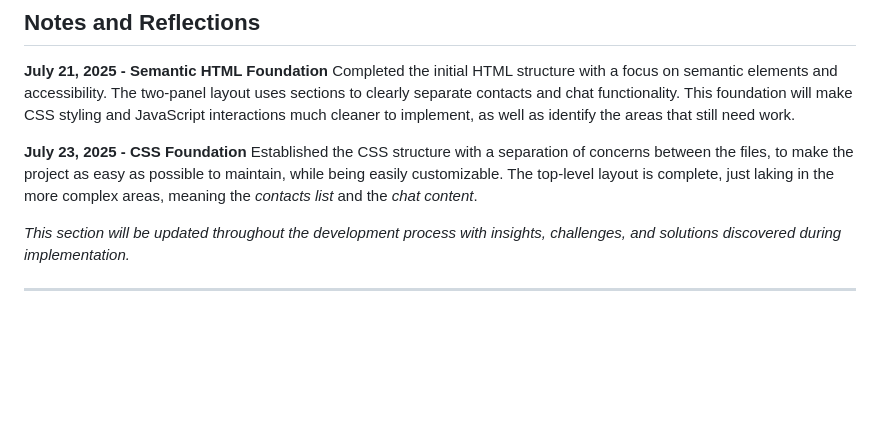
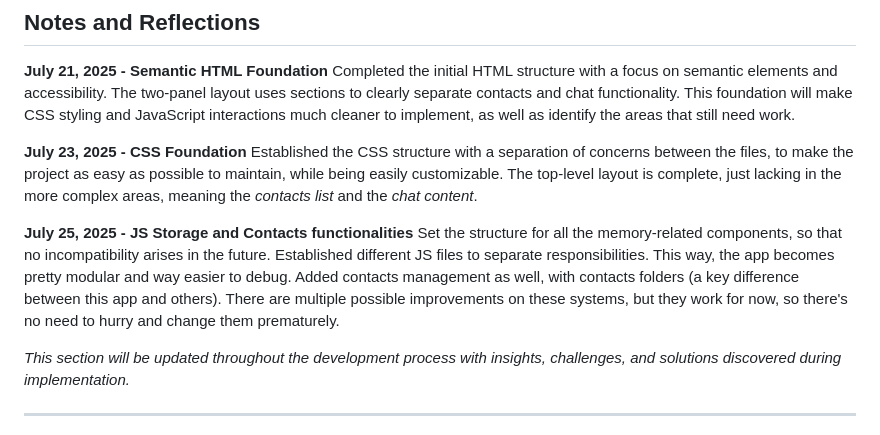
Before and after one commit to FoniksFox/Chatting-App, a Markdown page: Boris/README.md, the part around the change printed below. Drawn GitHub-style; blank space fills up the shorter version.

```diff
--- a/Boris/README.md
+++ b/Boris/README.md
@@ -130,7 +144,10 @@ This structure ensures a clear hierarchy and order.
 Completed the initial HTML structure with a focus on semantic elements and accessibility. The two-panel layout uses sections to clearly separate contacts and chat functionality. This foundation will make CSS styling and JavaScript interactions much cleaner to implement, as well as identify the areas that still need work.
 
 **July 23, 2025 - CSS Foundation**
-Established the CSS structure with a separation of concerns between the files, to make the project as easy as possible to maintain, while being easily customizable. The top-level layout is complete, just laking in the more complex areas, meaning the *contacts list* and the *chat content*.
+Established the CSS structure with a separation of concerns between the files, to make the project as easy as possible to maintain, while being easily customizable. The top-level layout is complete, just lacking in the more complex areas, meaning the *contacts list* and the *chat content*.
+
+**July 25, 2025 - JS Storage and Contacts functionalities**
+Set the structure for all the memory-related components, so that no incompatibility arises in the future. Established different JS files to separate responsibilities. This way, the app becomes pretty modular and way easier to debug. Added contacts management as well, with contacts folders (a key difference between this app and others). There are multiple possible improvements on these systems, but they work for now, so there's no need to hurry and change them prematurely.
 
 *This section will be updated throughout the development process with insights, challenges, and solutions discovered during implementation.*
 
```
Also changed, not shown: other parts of Boris/README.md (+18 -4 lines).
